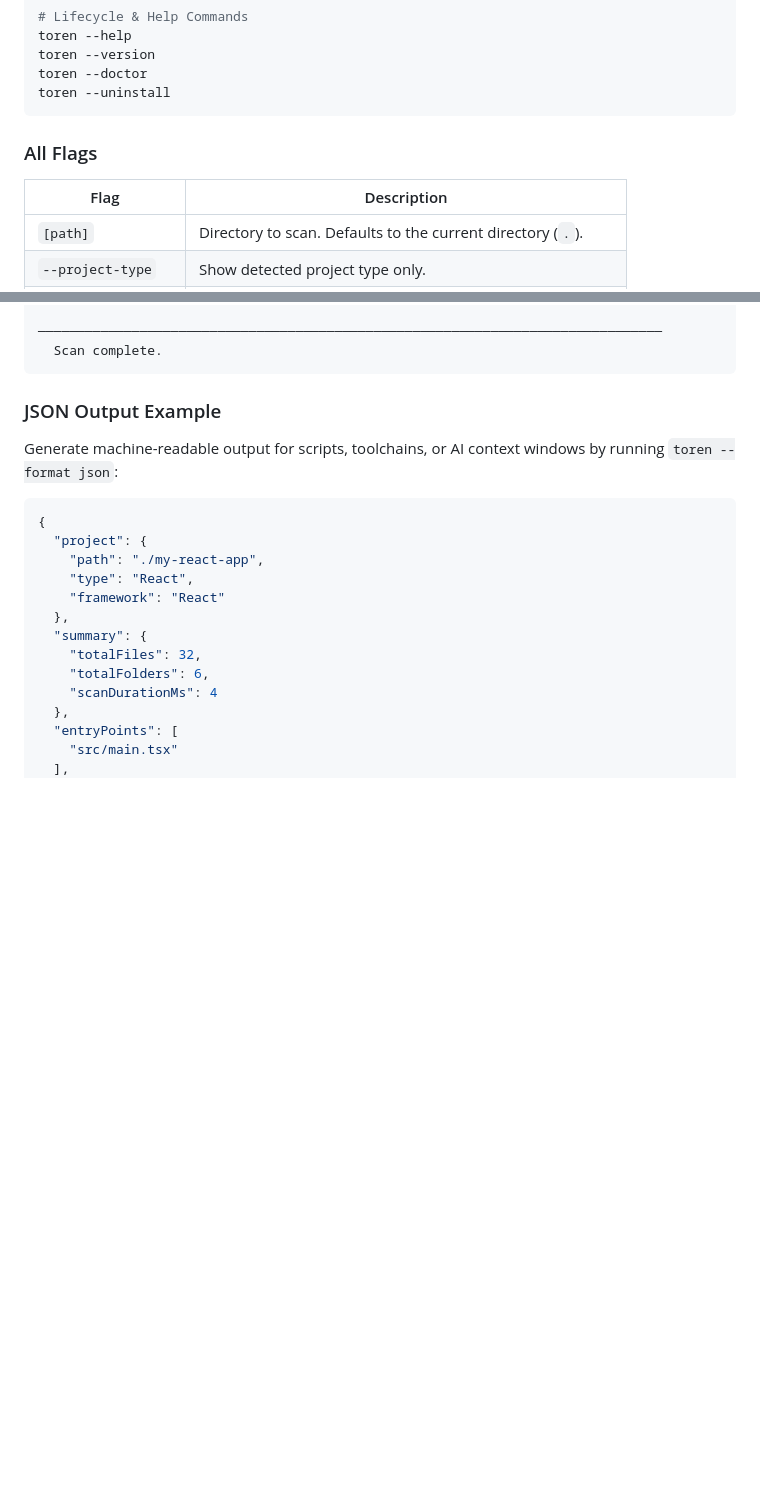
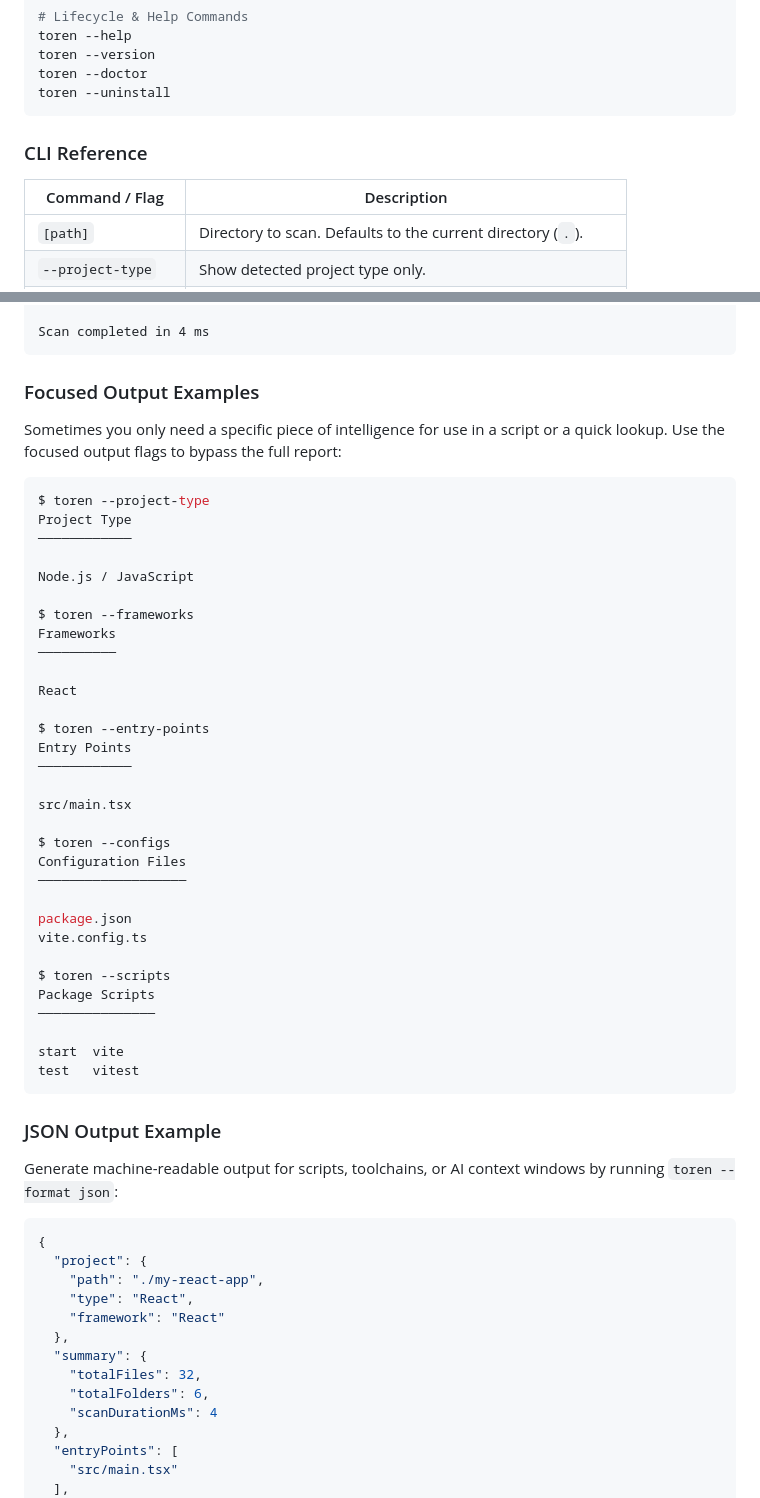
Before and after one commit to lakindudev/toren, a Markdown page: README.md, 2 parts joined by grey strips. GitHub-like rendering; blank space fills up the shorter version.

````diff
--- a/README.md
+++ b/README.md
@@ -77,10 +77,10 @@ toren --doctor
 toren --uninstall
 ```
 
-### All Flags
+### CLI Reference
 
-| Flag | Description |
-|------|-------------|
+| Command / Flag | Description |
+|----------------|-------------|
 | `[path]` | Directory to scan. Defaults to the current directory (`.`). |
 | `--project-type` | Show detected project type only. |
 | `--frameworks` | Show detected frameworks only. |
@@ -169,6 +142,42 @@ my-react-app/
 
-────────────────────────────────────────────────────────────────────────────────
-  Scan complete.
+Scan completed in 4 ms
+```
+
+### Focused Output Examples
+Sometimes you only need a specific piece of intelligence for use in a script or a quick lookup. Use the focused output flags to bypass the full report:
+
+```bash
+$ toren --project-type
+Project Type
+────────────
+
+Node.js / JavaScript
+
+$ toren --frameworks
+Frameworks
+──────────
+
+React
+
+$ toren --entry-points
+Entry Points
+────────────
+
+src/main.tsx
+
+$ toren --configs
+Configuration Files
+───────────────────
+
+package.json
+vite.config.ts
+
+$ toren --scripts
+Package Scripts
+───────────────
+
+start  vite
+test   vitest
 ```
 
 ### JSON Output Example
````
Also changed, not shown: other parts of README.md (+31 -47 lines).
